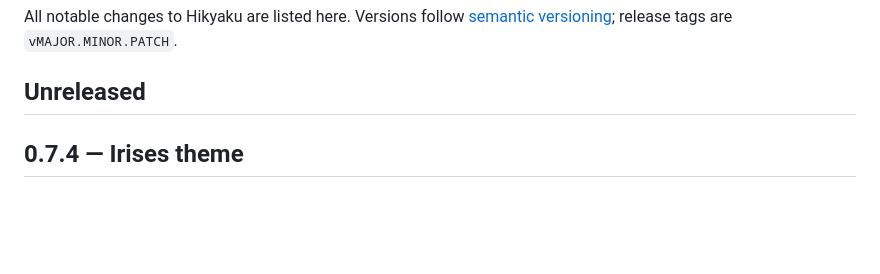
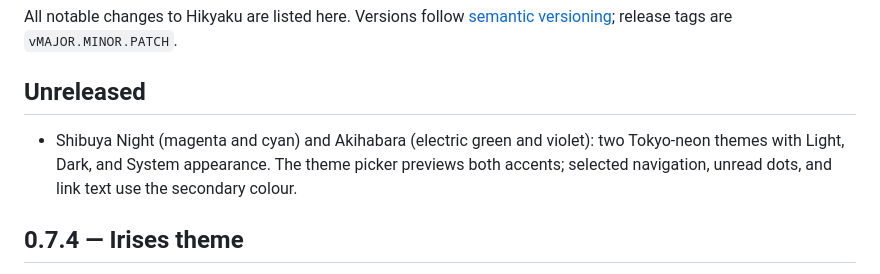
Before and after one commit to BookahCoding/Hikyaku, a Markdown page: CHANGELOG.md, the part around the change. Drawn GitHub-style; blank space fills up the shorter version.

```diff
--- a/CHANGELOG.md
+++ b/CHANGELOG.md
@@ -4,6 +4,8 @@ All notable changes to Hikyaku are listed here. Versions follow [semantic versio
 are `vMAJOR.MINOR.PATCH`.
 
 ## Unreleased
+
+- Shibuya Night (magenta and cyan) and Akihabara (electric green and violet): two Tokyo-neon themes with Light, Dark, and System appearance. The theme picker previews both accents; selected navigation, unread dots, and link text use the secondary colour.
 
 ## 0.7.4 — Irises theme
 
```
Also changed, not shown: README.md (+1 -1 lines).
